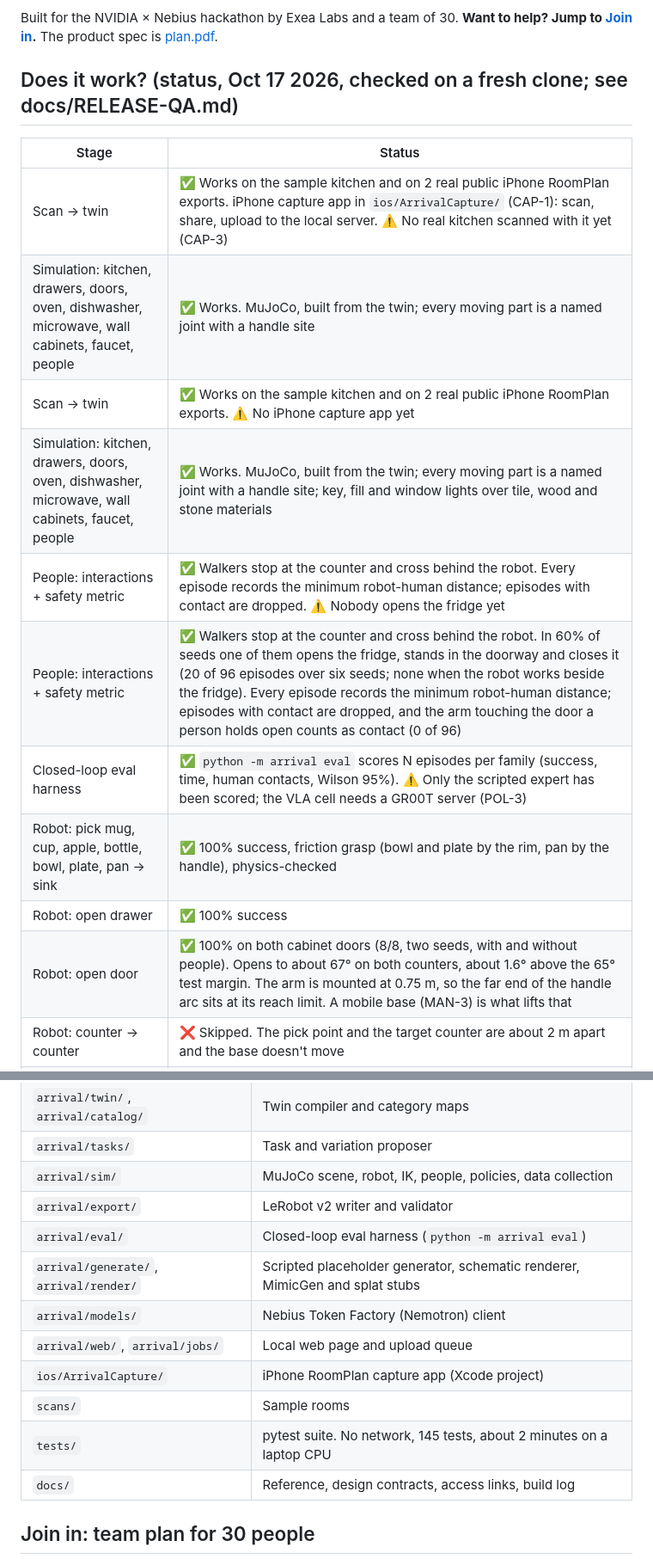
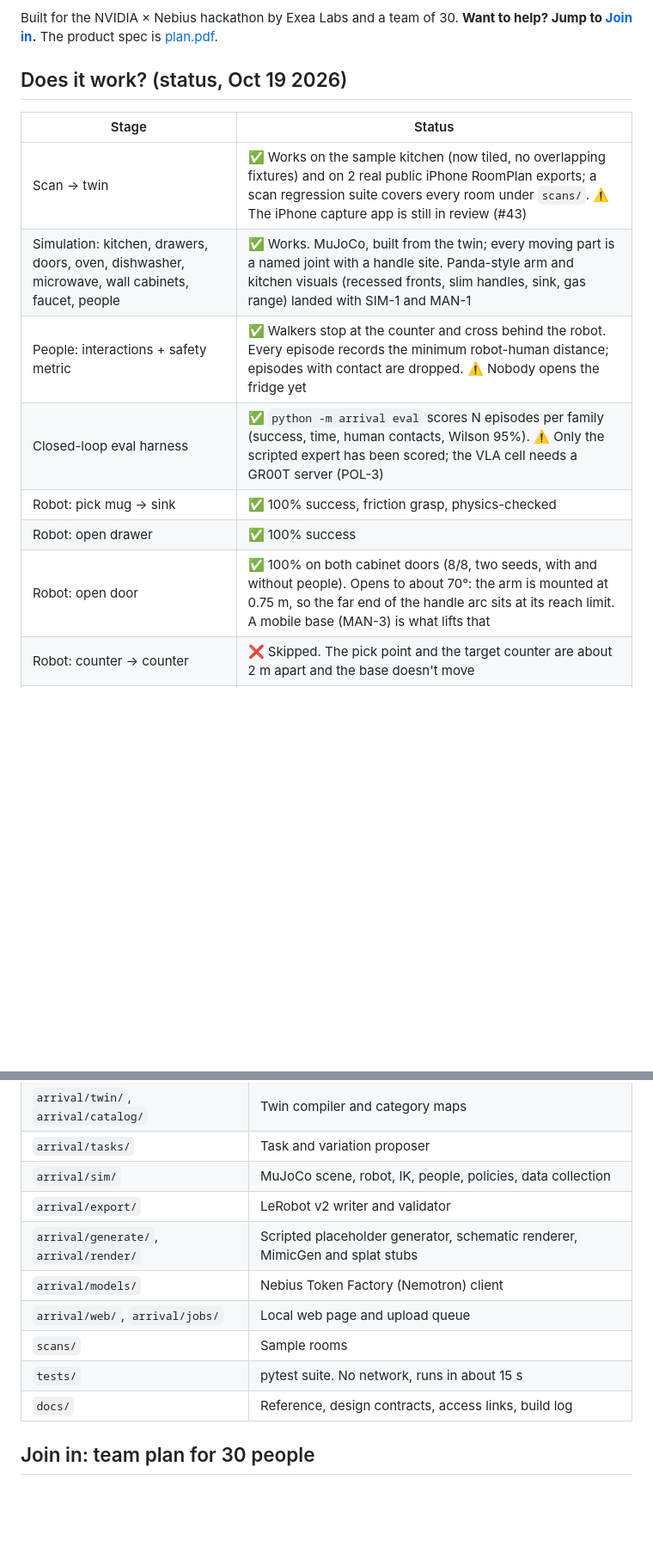
Before and after one commit to AKSHAJ-SHELL/ExeaLabsNvidiaHacks, a Markdown page: README.md, 2 parts joined by grey strips. Shown at 86% size. GitHub-like rendering; blank space fills up the shorter version.

```diff
--- a/README.md
+++ b/README.md
@@ -20,20 +20,17 @@ General robot policies like NVIDIA GR00T are trained on generic kitchens. When a
 
 Built for the NVIDIA × Nebius hackathon by Exea Labs and a team of 30. **Want to help? Jump to [Join in](#join-in-team-plan-for-30-people).** The product spec is [plan.pdf](plan.pdf).
 
-## Does it work? (status, Oct 17 2026, checked on a fresh clone; see docs/RELEASE-QA.md)
+## Does it work? (status, Oct 19 2026)
 
 | Stage | Status |
 |---|---|
-| Scan → twin | ✅ Works on the sample kitchen and on 2 real public iPhone RoomPlan exports. iPhone capture app in `ios/ArrivalCapture/` (CAP-1): scan, share, upload to the local server. ⚠️ No real kitchen scanned with it yet (CAP-3) |
-| Simulation: kitchen, drawers, doors, oven, dishwasher, microwave, wall cabinets, faucet, people | ✅ Works. MuJoCo, built from the twin; every moving part is a named joint with a handle site |
-| Scan → twin | ✅ Works on the sample kitchen and on 2 real public iPhone RoomPlan exports. ⚠️ No iPhone capture app yet |
-| Simulation: kitchen, drawers, doors, oven, dishwasher, microwave, wall cabinets, faucet, people | ✅ Works. MuJoCo, built from the twin; every moving part is a named joint with a handle site; key, fill and window lights over tile, wood and stone materials |
+| Scan → twin | ✅ Works on the sample kitchen (now tiled, no overlapping fixtures) and on 2 real public iPhone RoomPlan exports; a scan regression suite covers every room under `scans/`. ⚠️ The iPhone capture app is still in review (#43) |
+| Simulation: kitchen, drawers, doors, oven, dishwasher, microwave, wall cabinets, faucet, people | ✅ Works. MuJoCo, built from the twin; every moving part is a named joint with a handle site. Panda-style arm and kitchen visuals (recessed fronts, slim handles, sink, gas range) landed with SIM-1 and MAN-1 |
 | People: interactions + safety metric | ✅ Walkers stop at the counter and cross behind the robot. Every episode records the minimum robot-human distance; episodes with contact are dropped. ⚠️ Nobody opens the fridge yet |
-| People: interactions + safety metric | ✅ Walkers stop at the counter and cross behind the robot. In 60% of seeds one of them opens the fridge, stands in the doorway and closes it (20 of 96 episodes over six seeds; none when the robot works beside the fridge). Every episode records the minimum robot-human distance; episodes with contact are dropped, and the arm touching the door a person holds open counts as contact (0 of 96) |
 | Closed-loop eval harness | ✅ `python -m arrival eval` scores N episodes per family (success, time, human contacts, Wilson 95%). ⚠️ Only the scripted expert has been scored; the VLA cell needs a GR00T server (POL-3) |
-| Robot: pick mug, cup, apple, bottle, bowl, plate, pan → sink | ✅ 100% success, friction grasp (bowl and plate by the rim, pan by the handle), physics-checked |
+| Robot: pick mug → sink | ✅ 100% success, friction grasp, physics-checked |
 | Robot: open drawer | ✅ 100% success |
-| Robot: open door | ✅ 100% on both cabinet doors (8/8, two seeds, with and without people). Opens to about 67° on both counters, about 1.6° above the 65° test margin. The arm is mounted at 0.75 m, so the far end of the handle arc sits at its reach limit. A mobile base (MAN-3) is what lifts that |
+| Robot: open door | ✅ 100% on both cabinet doors (8/8, two seeds, with and without people). Opens to about 70°: the arm is mounted at 0.75 m, so the far end of the handle arc sits at its reach limit. A mobile base (MAN-3) is what lifts that |
 | Robot: counter → counter | ❌ Skipped. The pick point and the target counter are about 2 m apart and the base doesn't move |
 | Robot: close drawer, close door, put mug in drawer, wipe counter | ✅ 100% each (32/32 across all families, seed 5, two people walking). The part starts open for the close tasks; the sponge must travel 0.4 m pressed to the top |
 | Robot: bowl | ✅ Held by the rim (one finger inside the wall). 4/4 bowl → sink. The bowl is now hollow in physics |
@@ -118,13 +111,11 @@ Fine-tune GR00T N1.7 (next)                docs/REFERENCE.md#later-gr00t-fine-tu
 | `arrival/tasks/` | Task and variation proposer |
 | `arrival/sim/` | MuJoCo scene, robot, IK, people, policies, data collection |
 | `arrival/export/` | LeRobot v2 writer and validator |
-| `arrival/eval/` | Closed-loop eval harness (`python -m arrival eval`) |
 | `arrival/generate/`, `arrival/render/` | Scripted placeholder generator, schematic renderer, MimicGen and splat stubs |
 | `arrival/models/` | Nebius Token Factory (Nemotron) client |
 | `arrival/web/`, `arrival/jobs/` | Local web page and upload queue |
-| `ios/ArrivalCapture/` | iPhone RoomPlan capture app (Xcode project) |
 | `scans/` | Sample rooms |
-| `tests/` | pytest suite. No network, 145 tests, about 2 minutes on a laptop CPU |
+| `tests/` | pytest suite. No network, runs in about 15 s |
 | `docs/` | Reference, design contracts, access links, build log |
 
 ## Join in: team plan for 30 people
```
Also changed, not shown: other parts of README.md (+26 -22 lines), docs/BUILD-LOG.md (+7 -0 lines).
